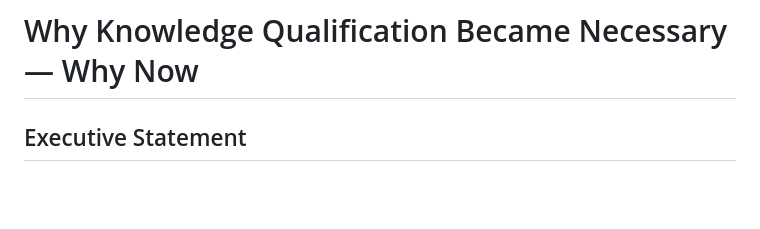
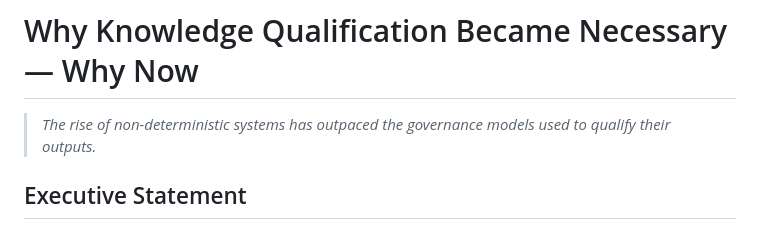
Before and after one commit to ambradan/IFX-vs-KQR, a Markdown page: WHY-KQR.md, the part around the change. Drawn GitHub-style; blank space fills up the shorter version.

```diff
--- a/WHY-KQR.md
+++ b/WHY-KQR.md
@@ -1,4 +1,5 @@
 # Why Knowledge Qualification Became Necessary — Why Now
+>_The rise of non-deterministic systems has outpaced the governance models used to qualify their outputs._
 
 ## Executive Statement
 
```
